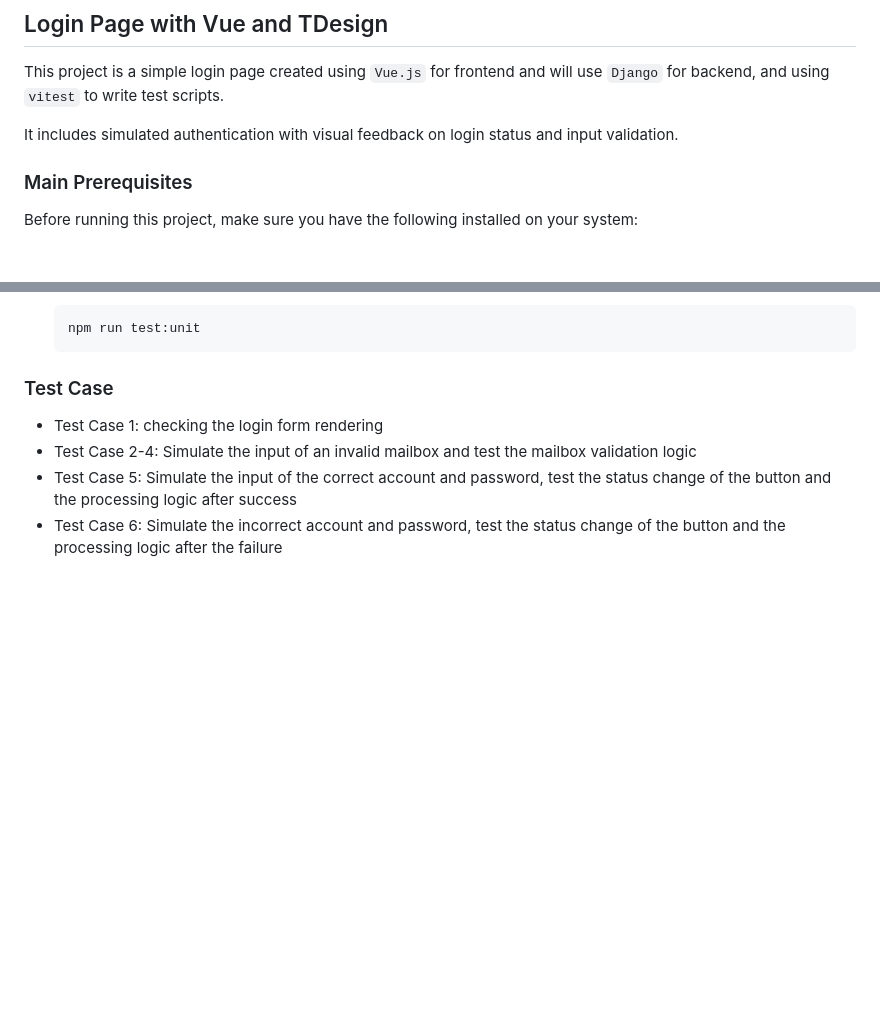
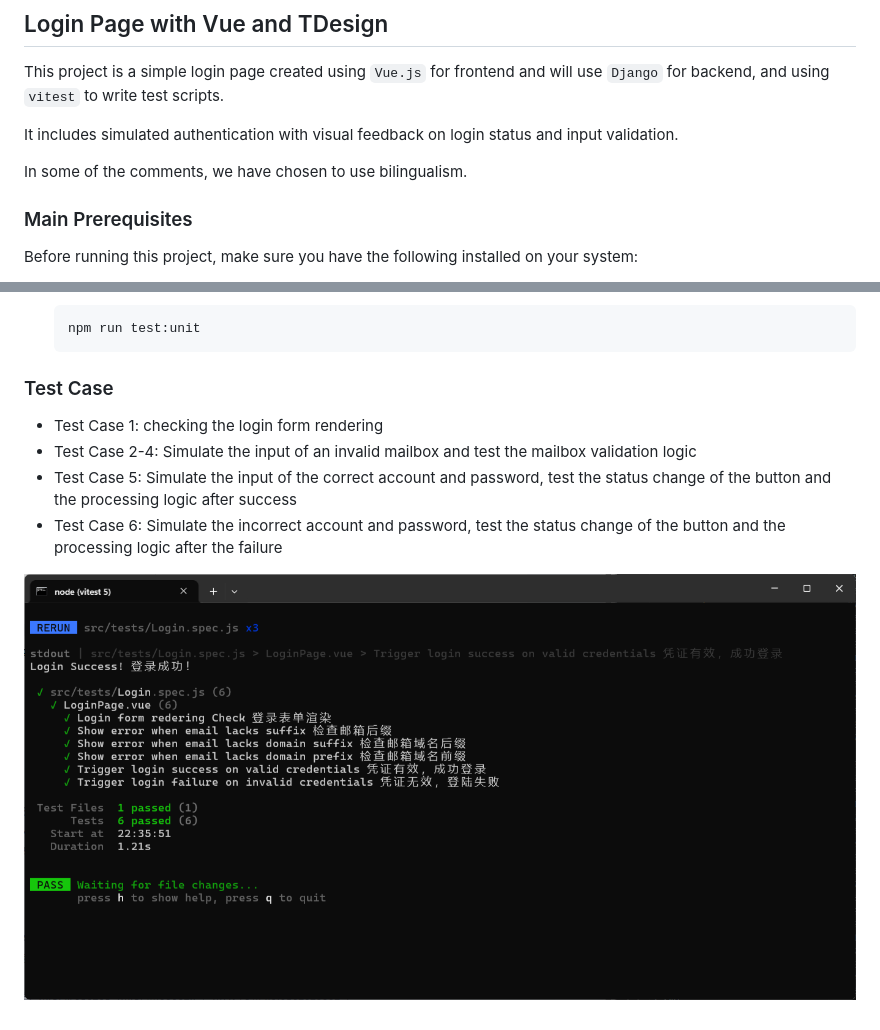
Before and after one commit to chingheilam/CISC327-Group-22-TA, a Markdown page: Assignment-2/README.md, 2 parts joined by grey strips. Rendered like a GitHub page; pictures changed too: Assignment-2/screenshots.png (added); blank space fills up the shorter version.

Commit message:
Update README&commits

```diff
--- a/Assignment-2/README.md
+++ b/Assignment-2/README.md
@@ -3,6 +3,8 @@
 This project is a simple login page created using `Vue.js` for frontend and will use `Django` for backend, and using `vitest` to write test scripts.
 
 It includes simulated authentication with visual feedback on login status and input validation.
+
+In some of the comments, we have chosen to use bilingualism.
 
 ### Main Prerequisites
 
@@ -48,3 +50,5 @@ Before running this project, make sure you have the following installed on your
 - Test Case 2-4: Simulate the input of an invalid mailbox and test the mailbox validation logic
 - Test Case 5: Simulate the input of the correct account and password, test the status change of the button and the processing logic after success
 - Test Case 6: Simulate the incorrect account and password, test the status change of the button and the processing logic after the failure
+
+![Test result picture](./screenshots.png)
```
Also changed, not shown: 3 other files.
